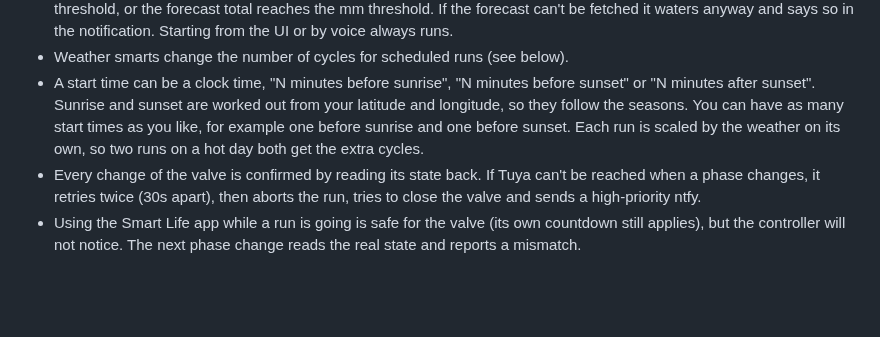
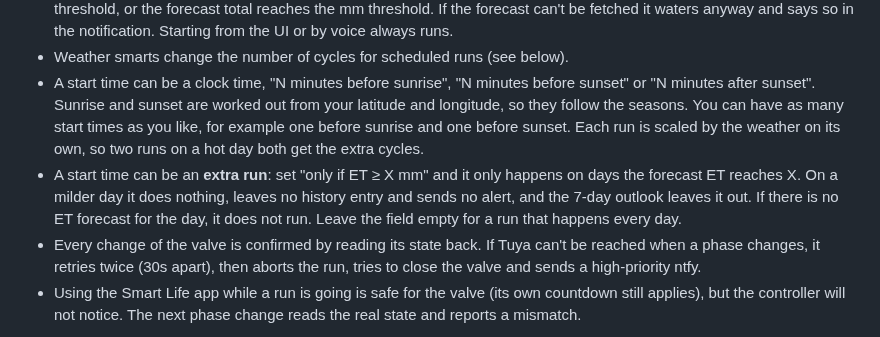
Before and after one commit to srizzling/valve-controller, a Markdown page: docs/ui-and-behaviour.md, the part around the change. GitHub-like rendering; blank space fills up the shorter version.

```diff
--- a/docs/ui-and-behaviour.md
+++ b/docs/ui-and-behaviour.md
@@ -37,6 +37,9 @@ To preview every scene without a backend, serve `worker/public` and open `/?demo
   Sunrise and sunset are worked out from your latitude and longitude, so they follow the seasons. You can have as many
   start times as you like, for example one before sunrise and one before sunset. Each run is scaled by the weather on
   its own, so two runs on a hot day both get the extra cycles.
+- A start time can be an **extra run**: set "only if ET ≥ X mm" and it only happens on days the forecast ET reaches X.
+  On a milder day it does nothing, leaves no history entry and sends no alert, and the 7-day outlook leaves it out. If
+  there is no ET forecast for the day, it does not run. Leave the field empty for a run that happens every day.
 - Every change of the valve is confirmed by reading its state back. If Tuya can't be reached when a phase changes, it
   retries twice (30s apart), then aborts the run, tries to close the valve and sends a high-priority ntfy.
 - Using the Smart Life app while a run is going is safe for the valve (its own countdown still applies), but the
```
Also changed, not shown: README.md (+1 -1 lines), docs/screenshots/dashboard.png, docs/screenshots/night.png, docs/screenshots/rain.png, docs/screenshots/settings.png, docs/screenshots/watering.png, 9 other files.
